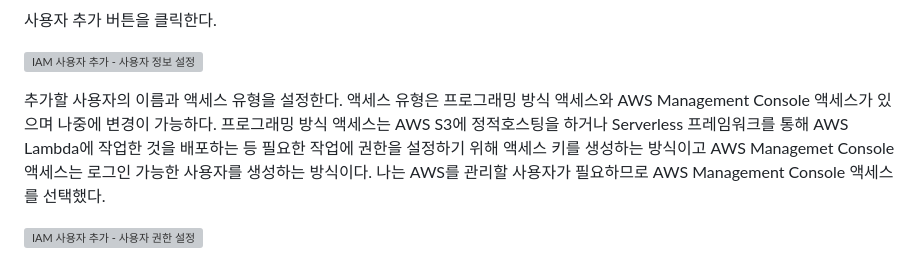
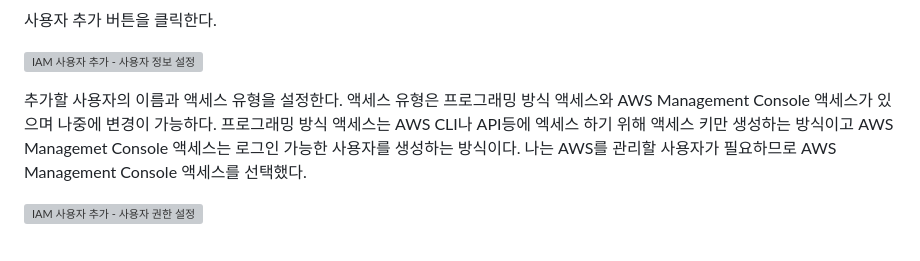
Before and after one commit to partykyoung/old-dev-blog, a Markdown page: src/posts/2020-07-19-etc-aws-iam.md, the part around the change. Drawn GitHub-style; grey boxes are pictures that could not be loaded.

```diff
--- a/src/posts/2020-07-19-etc-aws-iam.md
+++ b/src/posts/2020-07-19-etc-aws-iam.md
@@ -49,8 +49,7 @@ Root 사용자로 로그인 한 후 검색창에서 IAM을 입력하거나 서
 
 ![IAM 사용자 추가 - 사용자 정보 설정](../images/etc/aws-iam-4.png)
 
-추가할 사용자의 이름과 액세스 유형을 설정한다. 액세스 유형은 프로그래밍 방식 액세스와 AWS Management Console 액세스가 있으며 나중에 변경이 가능하다. 프로그래밍 방식 액세스는
-AWS S3에 정적호스팅을 하거나 Serverless 프레임워크를 통해 AWS Lambda에 작업한 것을 배포하는 등 필요한 작업에 권한을 설정하기 위해 액세스 키를 생성하는 방식이고 AWS Managemet Console 액세스는 로그인 가능한 사용자를 생성하는 방식이다.
+추가할 사용자의 이름과 액세스 유형을 설정한다. 액세스 유형은 프로그래밍 방식 액세스와 AWS Management Console 액세스가 있으며 나중에 변경이 가능하다. 프로그래밍 방식 액세스는 AWS CLI나 API등에 엑세스 하기 위해 액세스 키만 생성하는 방식이고 AWS Managemet Console 액세스는 로그인 가능한 사용자를 생성하는 방식이다.
 나는 AWS를 관리할 사용자가 필요하므로 AWS Management Console 액세스를 선택했다.
 
 ![IAM 사용자 추가 - 사용자 권한 설정](../images/etc/aws-iam-5.png)
```
Also changed, not shown: src/posts/2020-07-26-etc-aws-s3-hosting.md (+16 -7 lines), src/images/etc/aws-s3-hosting-23.png, src/images/etc/aws-s3-hosting-25.png.
